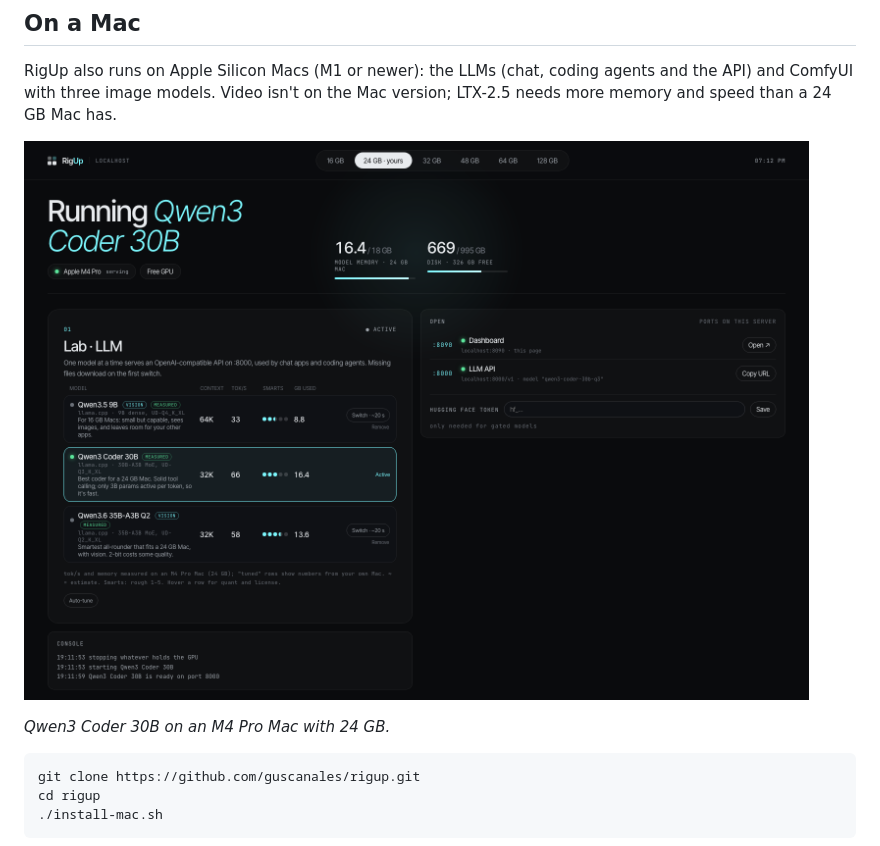
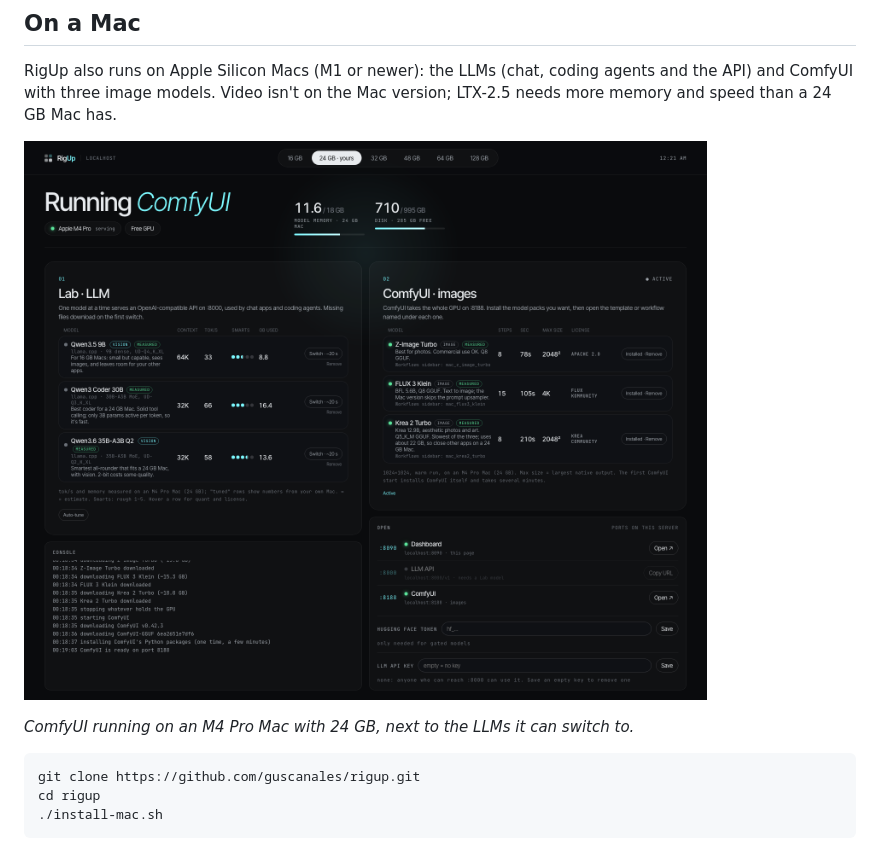
Before and after one commit to guscanales/rigup, a Markdown page: README.md, the part around the change. Drawn GitHub-style; pictures changed too: docs/dashboard-mac.png.

Commit message:
Mac screenshot with the ComfyUI card; ComfyUI link says images on a Mac

````diff
--- a/README.md
+++ b/README.md
@@ -127,7 +127,7 @@ RigUp also runs on Apple Silicon Macs (M1 or newer): the LLMs (chat, coding agen
 
 ![RigUp on a Mac](docs/dashboard-mac.png)
 
-*Qwen3 Coder 30B on an M4 Pro Mac with 24 GB.*
+*ComfyUI running on an M4 Pro Mac with 24 GB, next to the LLMs it can switch to.*
 
 ```bash
 git clone https://github.com/guscanales/rigup.git
````
Also changed, not shown: 1 other file.
